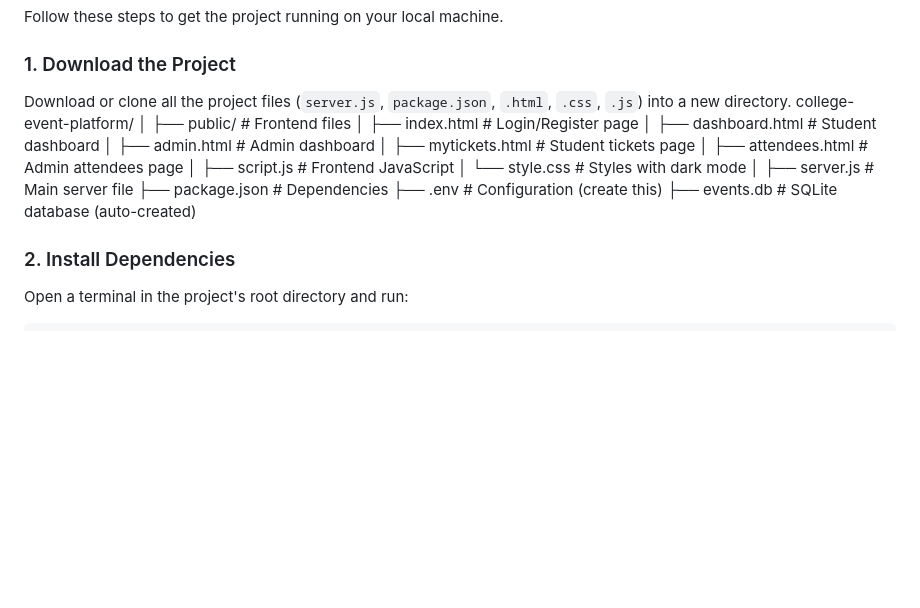
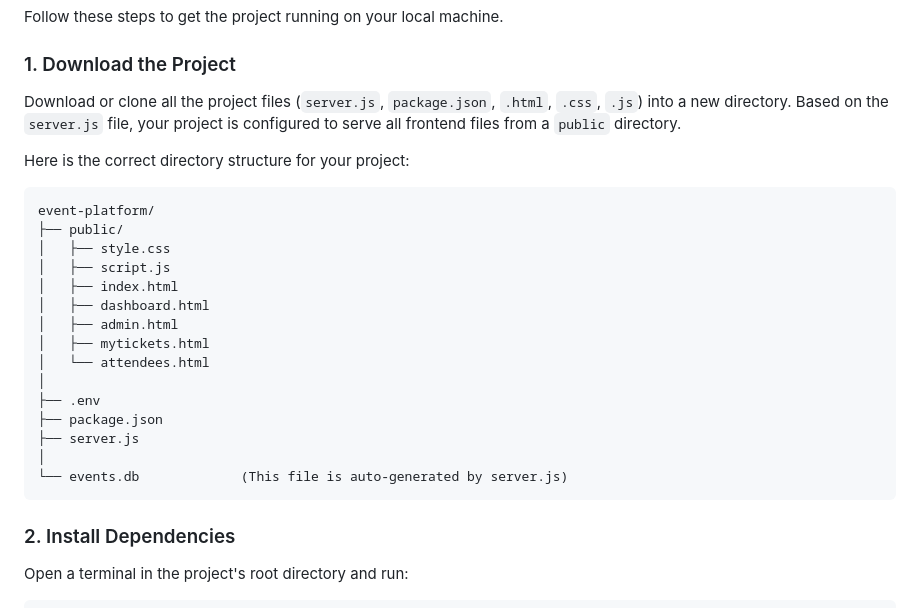
Before and after one commit to Sai-Charan-Kumar/Event-Platform, a Markdown page: README.md, the part around the change. Drawn GitHub-style; blank space fills up the shorter version.

Commit message:
Revise project directory structure in README
Updated README to clarify project directory structure and file descriptions.

````diff
--- a/README.md
+++ b/README.md
@@ -49,22 +49,27 @@ Follow these steps to get the project running on your local machine.
 ### 1\. Download the Project
 
 Download or clone all the project files (`server.js`, `package.json`, `.html`, `.css`, `.js`) into a new directory.
-college-event-platform/
+Based on the `server.js` file, your project is configured to serve all frontend files from a `public` directory.
+
+Here is the correct directory structure for your project:
+
+```
+event-platform/
+├── public/
+│   ├── style.css
+│   ├── script.js
+│   ├── index.html
+│   ├── dashboard.html
+│   ├── admin.html
+│   ├── mytickets.html
+│   └── attendees.html
 │
-├── public/                  # Frontend files
-│   ├── index.html          # Login/Register page
-│   ├── dashboard.html      # Student dashboard
-│   ├── admin.html          # Admin dashboard
-│   ├── mytickets.html      # Student tickets page
-│   ├── attendees.html      # Admin attendees page
-│   ├── script.js           # Frontend JavaScript
-│   └── style.css           # Styles with dark mode
+├── .env
+├── package.json
+├── server.js
 │
-├── server.js               # Main server file
-├── package.json            # Dependencies
-├── .env                    # Configuration (create this)
-├── events.db               # SQLite database (auto-created)
-
+└── events.db             (This file is auto-generated by server.js)
+```
 ### 2\. Install Dependencies
 
 Open a terminal in the project's root directory and run:
````
